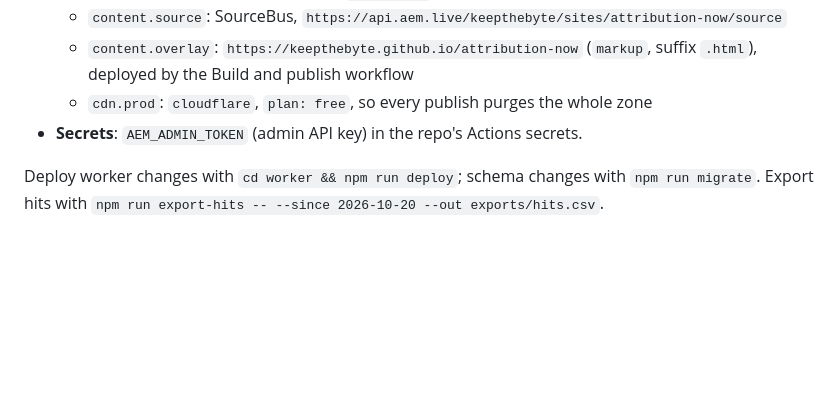
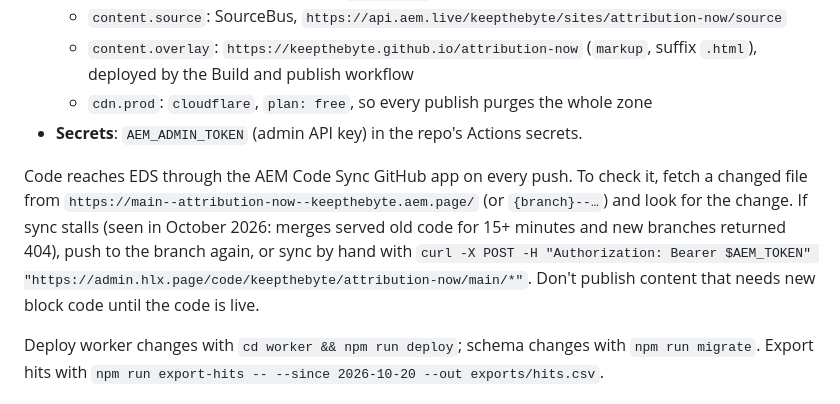
Before and after one commit to keepthebyte/attribution-now, a Markdown page: README.md, the part around the change. Rendered like a GitHub page; blank space fills up the shorter version.

Commit message:
README: how to check and unstick code sync
Co-Authored-By: Claude Opus 5.5 <noreply@anthropic.com>
Claude-Session: https://claude.ai/code/session_01PTYAwTDd63jYovTYEfJZPY

```diff
--- a/README.md
+++ b/README.md
@@ -55,6 +55,8 @@ Set up per [Cloudflare Setup (worker)](https://www.aem.live/docs/byo-cdn-cloudfl
   - `cdn.prod`: `cloudflare`, `plan: free`, so every publish purges the whole zone
 - **Secrets**: `AEM_ADMIN_TOKEN` (admin API key) in the repo's Actions secrets.
 
+Code reaches EDS through the AEM Code Sync GitHub app on every push. To check it, fetch a changed file from `https://main--attribution-now--keepthebyte.aem.page/` (or `{branch}--…`) and look for the change. If sync stalls (seen in October 2026: merges served old code for 15+ minutes and new branches returned 404), push to the branch again, or sync by hand with `curl -X POST -H "Authorization: Bearer $AEM_TOKEN" "https://admin.hlx.page/code/keepthebyte/attribution-now/main/*"`. Don't publish content that needs new block code until the code is live.
+
 Deploy worker changes with `cd worker && npm run deploy`; schema changes with `npm run migrate`. Export hits with `npm run export-hits -- --since 2026-10-20 --out exports/hits.csv`.
 
 ## Privacy
```
